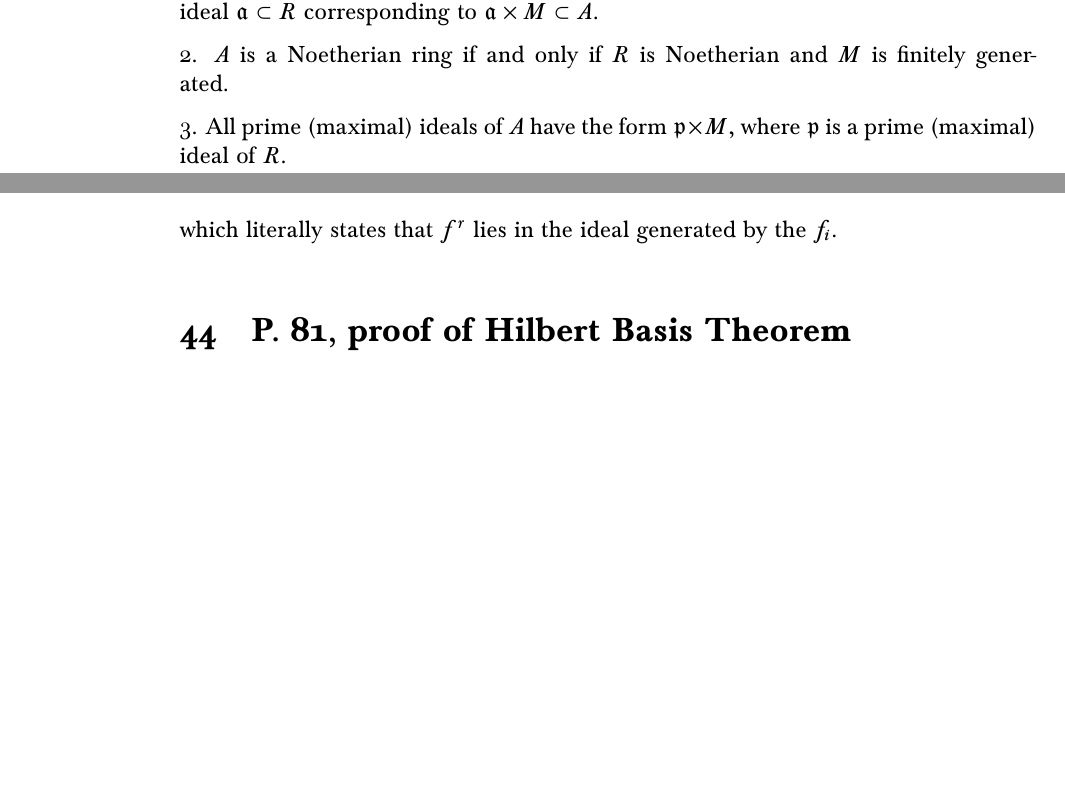
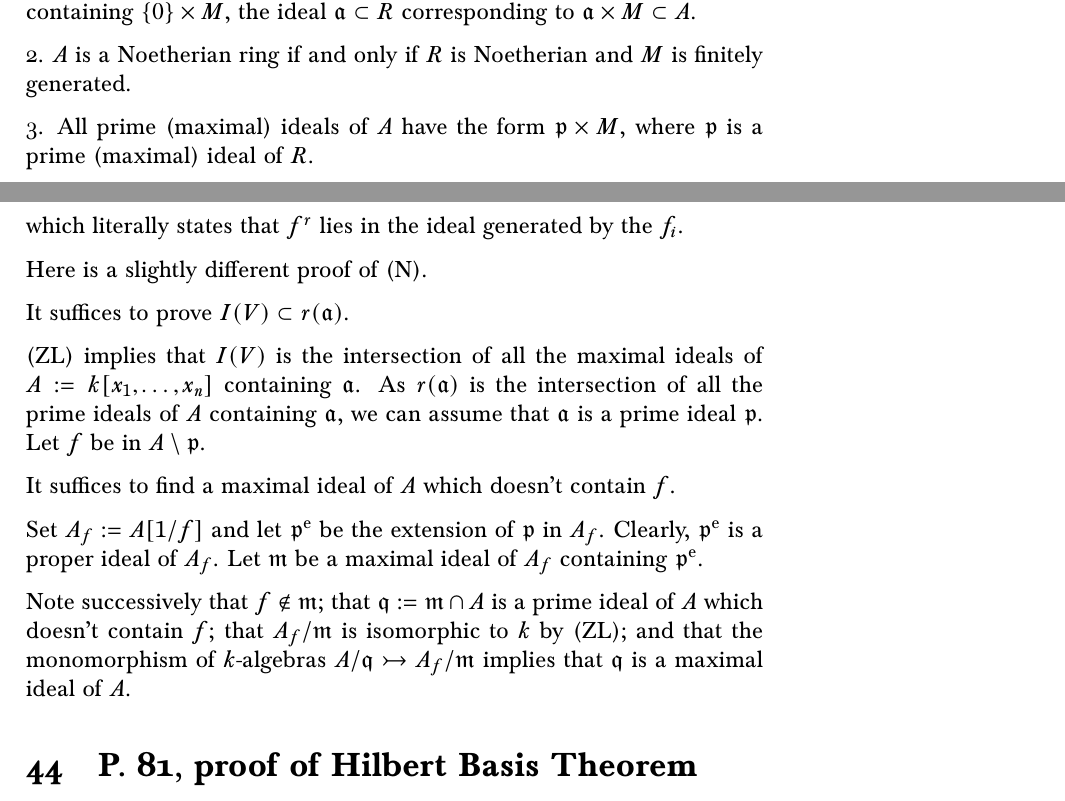
Before and after one commit to Pierre-Yves-Gaillard/Atiyah_MacDonald_b, a LaTeX document (Atiyah_MacDonald_b.tex): two parts of pages 25 and 31 of 37 before the commit and two parts of pages 30 and 37 of 45 after it, joined at a grey line, cut so that both start at the same text, the shorter picture padded with empty space. Compiled offline with pdfLaTeX.

Commit message:
Update Atiyah_MacDonald_b.tex

```diff
--- a/Atiyah_MacDonald_b.tex
+++ b/Atiyah_MacDonald_b.tex
@@ -8,8 +8,8 @@
 \usepackage[T1]{fontenc}
 \usepackage[utf8]{inputenc}
 \usepackage{amssymb,amsmath,amsthm}
-%\usepackage[papersize={400pt,520pt},margin=15pt]{geometry}% e-readers
-\usepackage{geometry}% normal
+\usepackage[papersize={400pt,520pt},margin=15pt]{geometry}% e-readers
+%\usepackage{geometry}% normal
 %\usepackage[margin=15pt]{geometry} old
 %\usepackage[papersize={4.5in,6in},margin=0.5cm]{geometry} old
 \usepackage[parfill]{parskip}
@@ -29,6 +29,9 @@
 \newcommand{\ppp}{\mf p}
 \newcommand{\bu}{\bullet}
 \newcommand{\ds}{\displaystyle}
+\newcommand{\epi}{\twoheadrightarrow}
+\newcommand{\incl}{\hookrightarrow}
+\newcommand{\mono}{\rightarrowtail}
 %\newcommand{\todo}{To do: }%\newcommand{\up}{Unsolved problem: }
 %\newcommand{\nt}{\newtheorem}
 \newtheorem{thm}{Theorem}[section]
@@ -1078,7 +1081,19 @@ as elements of the field of rational functions $k(x_1,\dots,x_n)$, the field of
 $$1=\frac{\sum_{i=1}^mh_i(x_1,\dots,x_n)f_i(x_1,\dots,x_n)}{f(x_1,\dots,x_n)^r}$$
 for some natural number $r$ and polynomials $h_1,\dots,h_m$ in $k[x_1,\dots,x_n]$. Hence
 $$f(x_1,\dots,x_n)^r=\sum_{i=1}^mh_i(x_1,\dots,x_n)f_i(x_1,\dots,x_n),$$
-which literally states that $f^r$ lies in the ideal generated by the $f_i$.\bigskip
+which literally states that $f^r$ lies in the ideal generated by the $f_i$.
+
+Here is a slightly different proof of (N).
+
+It suffices to prove $I(V)\subset r(\mf a)$.
+
+(ZL) implies that $I(V)$ is the intersection of all the maximal ideals of $A:=k[x_1,\dots,x_n]$ containing $\mf a$. As $r(\mf a)$ is the intersection of all the prime ideals of $A$ containing $\mf a$, we can assume that $\mf a$ is a prime ideal $\mf p$. Let $f$ be in $A\setminus\mf p$.
+
+It suffices to find a maximal ideal of $A$ which doesn't contain $f$.
+
+Set $A_f:=A[1/f]$ and let $\mf p^{\oo e}$ be the extension of $\mf p$ in $A_f$. Clearly, $\mf p^{\oo e}$ is a proper ideal of $A_f$. Let $\mf m$ be a maximal ideal of $A_f$ containing $\mf p^{\oo e}$.
+
+Note successively that $f\notin\mf m$; that $\mf q:=\mf m\cap A$ is a prime ideal of $A$ which doesn't contain $f$; that $A_f/\mf m$ is isomorphic to $k$ by (ZL); and that the monomorphism of $k$-algebras $A/\mf q\mono A_f/\mf m$ implies that $\mf q$ is a maximal ideal of $A$.
 
 \section{P. 81, proof of Hilbert Basis Theorem}%
 
```
